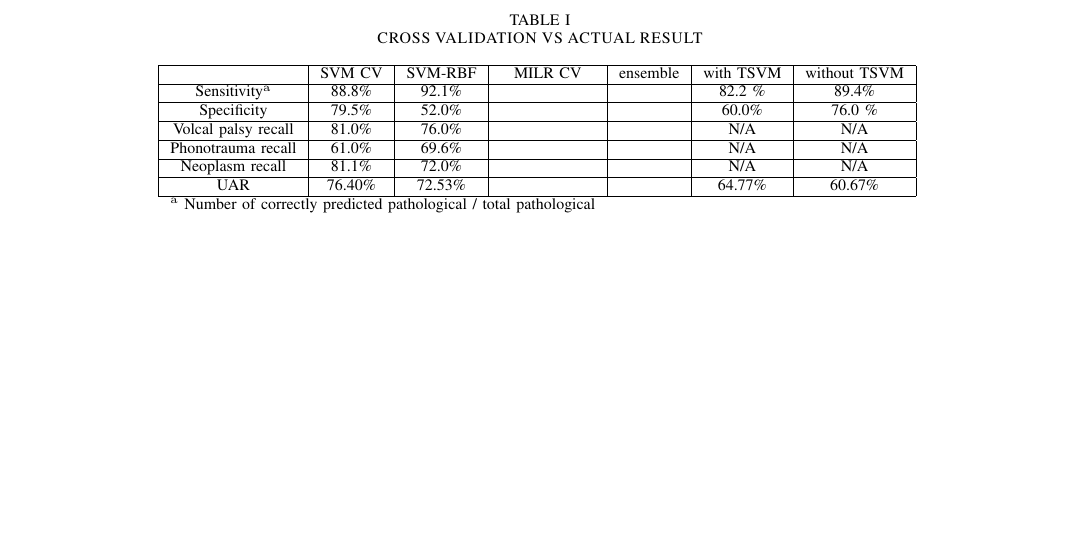
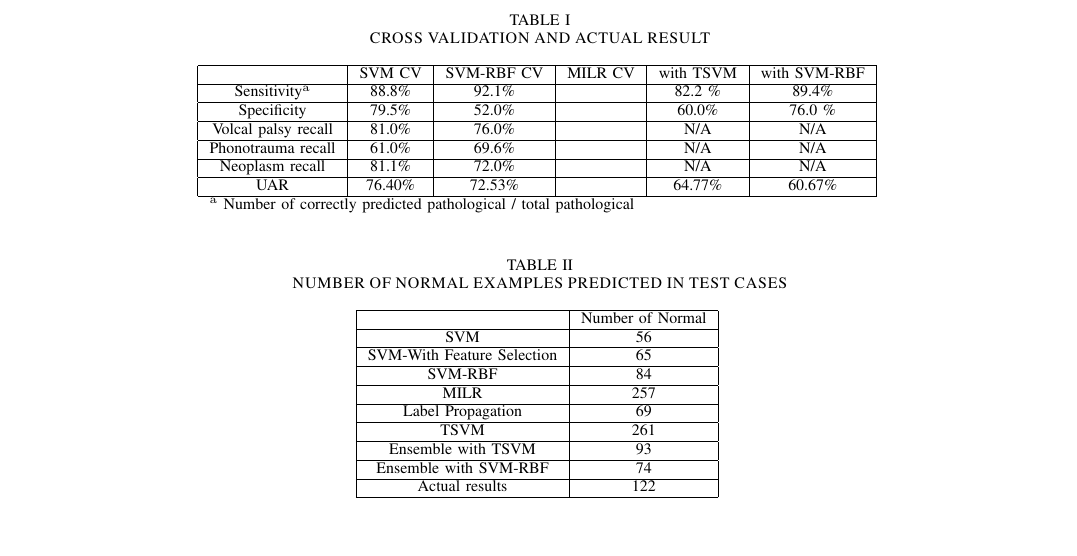
Before and after one commit to jumxglhf/ieee_audio, a LaTeX paper (paper/conference_041818.tex, which reads paper/Results.tex): part of page 6 of 6, cut so that both start at the same text, the shorter picture padded with empty space. Compiled offline with pdfLaTeX; a missing font is replaced by an installed copy or a similar font; a LaTeX package or settings file that is missing is left out.

Commit message:
added table

```diff
--- a/paper/Results.tex
+++ b/paper/Results.tex
@@ -9,23 +9,23 @@ We are able to detect the normal examples with 79.5\% in the cross validation fo
 
 
 \begin{table*}[!htbp]
-	\caption{CROSS VALIDATION VS ACTUAL RESULT}
+	\caption{CROSS VALIDATION AND ACTUAL RESULT}
 	\begin{center}
-		\begin{tabular}{|c|c|c|c|c|c|c|}
+		\begin{tabular}{|c|c|c|c|c|c|}
 			\hline
-			 & SVM CV & SVM-RBF & MILR CV & ensemble & with TSVM & without TSVM \\
+			 & SVM CV & SVM-RBF CV & MILR CV & with TSVM & with SVM-RBF \\
 			\hline
-			Sensitivity$^{\mathrm{a}}$  & 88.8\%& 92.1\% && & 82.2 \% & 89.4\% \\
+			Sensitivity$^{\mathrm{a}}$  & 88.8\%& 92.1\% & & 82.2 \% & 89.4\% \\
 			\hline
-			Specificity & 79.5\% & 52.0\%&&& 60.0\% & 76.0 \% \\
+			Specificity & 79.5\% & 52.0\%&& 60.0\% & 76.0 \% \\
 			\hline
-			Volcal palsy recall & 81.0\% &76.0\%& && N/A & N/A \\
+			Volcal palsy recall & 81.0\% &76.0\%& & N/A & N/A \\
 			\hline
-			Phonotrauma recall & 61.0\% &69.6\%&&& N/A& N/A\\
+			Phonotrauma recall & 61.0\% &69.6\%&& N/A& N/A\\
 			\hline
-			Neoplasm recall & 81.1\% & 72.0\%&&& N/A& N/A \\
+			Neoplasm recall & 81.1\% & 72.0\%&& N/A& N/A \\
 			\hline
-			UAR & 76.40\% &72.53\% && & 64.77\% & 60.67\%\\
+			UAR & 76.40\% &72.53\% & & 64.77\% & 60.67\%\\
 			\hline
 			\multicolumn{4}{l}{$^{\mathrm{a}}$ Number of correctly predicted pathological / total pathological}
 		\end{tabular}
@@ -33,4 +33,34 @@ We are able to detect the normal examples with 79.5\% in the cross validation fo
 	\end{center}
 \end{table*}
 
+\begin{table*}[!htbp]
+	\caption{NUMBER OF NORMAL EXAMPLES PREDICTED IN TEST CASES}
+	\begin{center}
+		\begin{tabular}{|c|c|}
+			\hline
+			& Number of Normal \\
+			\hline
+			SVM & 56\\
+			\hline
+			SVM-With Feature Selection & 65\\
+			\hline
+			SVM-RBF & 84 \\
+			\hline
+			MILR & 257 \\
+			\hline
+			Label Propagation & 69 \\
+			\hline
+			TSVM & 261 \\
+			\hline
+			Ensemble with TSVM & 93\\
+			\hline
+			Ensemble with SVM-RBF & 74\\
+			\hline
+			Actual results& 122 \\
+			\hline
+		\end{tabular}
+		\label{tab2}
+	\end{center}
+\end{table*}
+
 Then, we tried another ensemble without the TSVM. We suspect that the there are problems caused by the over calling of normal by it. We changed the TSVM with the SVM-RBF. Then, we see an increase in both the sensitivity and specificity but the UAR decreased. From Table 1, We see that the Sensitivity increased by 7.2\% and Specificity increased by 16.0\%, though the Specificity of SVM-RBF is low, the other methods in the ensemble are able to catch those normal cases. However, there is a 4\% decrease in UAR score. We think that the SVM-RBF works better for distinguishing normal examples from pathological examples but the TSVM might work better for classification the different kinds of diseases. One possible reason might be that the two diseases Phonotrauma and Neoplasm are very close and hard to distinguish for SVM-RBF, we can see from Table 1, that the SVM-RBF only have around 70 \% of recall for both classes.
```
Also changed, not shown: paper/Results.tex (2 more changed lines).
